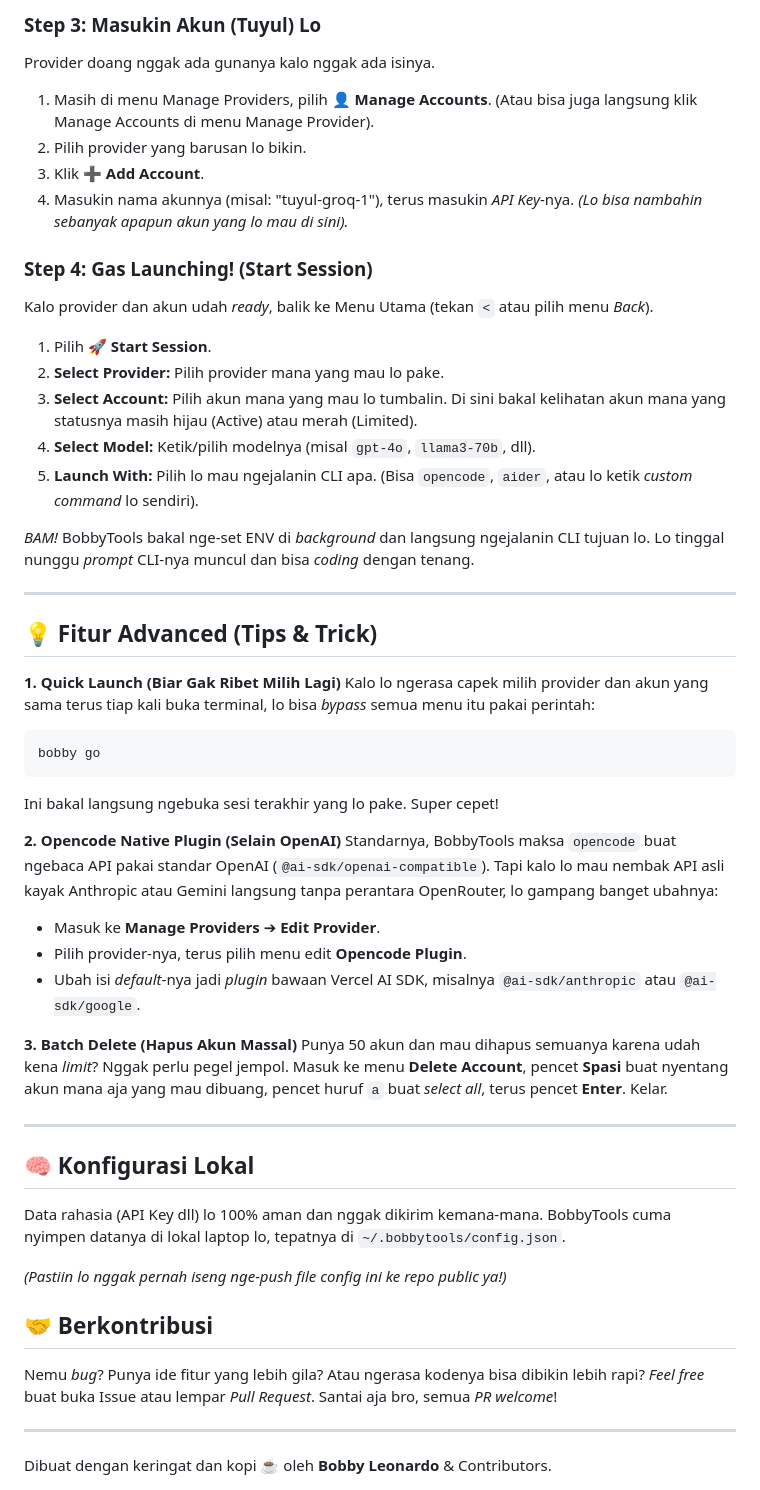
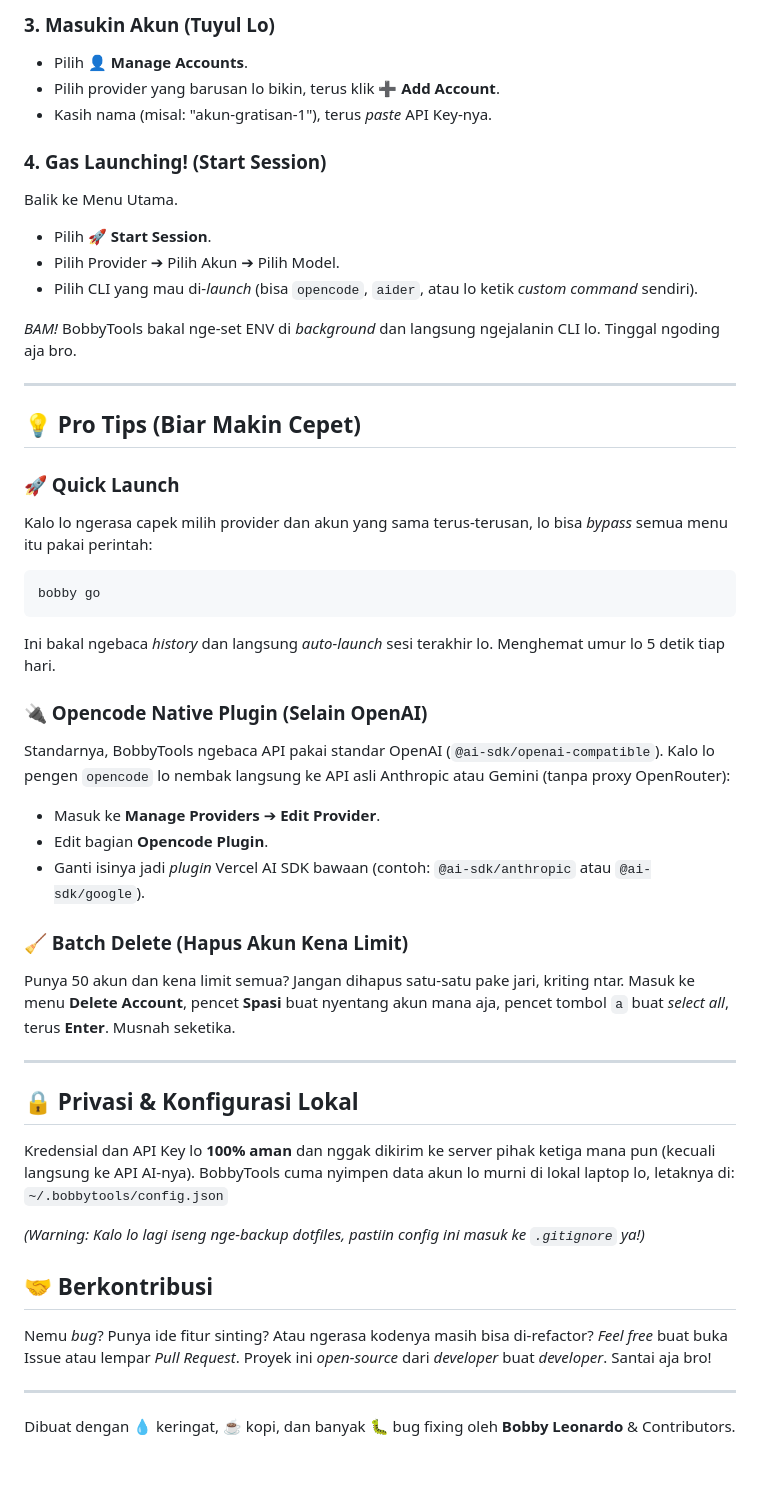
Before and after one commit to BobbyLeonardd/BobbyTools, a Markdown page: README.md, the part around one of its changes. GitHub-like rendering; blank space fills up the shorter version.

````diff
--- a/README.md
+++ b/README.md
@@ -69,54 +69,53 @@ bobby
 
-### Step 3: Masukin Akun (Tuyul) Lo
-Provider doang nggak ada gunanya kalo nggak ada isinya.
-1. Masih di menu Manage Providers, pilih **👤 Manage Accounts**. (Atau bisa juga langsung klik Manage Accounts di menu Manage Provider).
-2. Pilih provider yang barusan lo bikin.
-3. Klik **➕ Add Account**.
-4. Masukin nama akunnya (misal: "tuyul-groq-1"), terus masukin *API Key*-nya.
-*(Lo bisa nambahin sebanyak apapun akun yang lo mau di sini).*
+### 3. Masukin Akun (Tuyul Lo)
+- Pilih **👤 Manage Accounts**.
+- Pilih provider yang barusan lo bikin, terus klik **➕ Add Account**.
+- Kasih nama (misal: "akun-gratisan-1"), terus *paste* API Key-nya.
 
-### Step 4: Gas Launching! (Start Session)
-Kalo provider dan akun udah *ready*, balik ke Menu Utama (tekan `<` atau pilih menu *Back*).
-1. Pilih **🚀 Start Session**.
-2. **Select Provider:** Pilih provider mana yang mau lo pake.
-3. **Select Account:** Pilih akun mana yang mau lo tumbalin. Di sini bakal kelihatan akun mana yang statusnya masih hijau (Active) atau merah (Limited).
-4. **Select Model:** Ketik/pilih modelnya (misal `gpt-4o`, `llama3-70b`, dll).
-5. **Launch With:** Pilih lo mau ngejalanin CLI apa. (Bisa `opencode`, `aider`, atau lo ketik *custom command* lo sendiri).
+### 4. Gas Launching! (Start Session)
+Balik ke Menu Utama.
+- Pilih **🚀 Start Session**.
+- Pilih Provider ➔ Pilih Akun ➔ Pilih Model.
+- Pilih CLI yang mau di-*launch* (bisa `opencode`, `aider`, atau lo ketik *custom command* sendiri).
 
-*BAM!* BobbyTools bakal nge-set ENV di *background* dan langsung ngejalanin CLI tujuan lo. Lo tinggal nunggu *prompt* CLI-nya muncul dan bisa *coding* dengan tenang.
+*BAM!* BobbyTools bakal nge-set ENV di *background* dan langsung ngejalanin CLI lo. Tinggal ngoding aja bro.
 
 ---
 
-## 💡 Fitur Advanced (Tips & Trick)
+## 💡 Pro Tips (Biar Makin Cepet)
 
-**1. Quick Launch (Biar Gak Ribet Milih Lagi)**
-Kalo lo ngerasa capek milih provider dan akun yang sama terus tiap kali buka terminal, lo bisa *bypass* semua menu itu pakai perintah:
+### 🚀 Quick Launch
+Kalo lo ngerasa capek milih provider dan akun yang sama terus-terusan, lo bisa *bypass* semua menu itu pakai perintah:
 ```bash
 bobby go
 ```
-Ini bakal langsung ngebuka sesi terakhir yang lo pake. Super cepet!
+Ini bakal ngebaca *history* dan langsung *auto-launch* sesi terakhir lo. Menghemat umur lo 5 detik tiap hari.
 
-**2. Opencode Native Plugin (Selain OpenAI)**
-Standarnya, BobbyTools maksa `opencode` buat ngebaca API pakai standar OpenAI (`@ai-sdk/openai-compatible`).
-Tapi kalo lo mau nembak API asli kayak Anthropic atau Gemini langsung tanpa perantara OpenRouter, lo gampang banget ubahnya:
+### 🔌 Opencode Native Plugin (Selain OpenAI)
+Standarnya, BobbyTools ngebaca API pakai standar OpenAI (`@ai-sdk/openai-compatible`). Kalo lo pengen `opencode` lo nembak langsung ke API asli Anthropic atau Gemini (tanpa proxy OpenRouter):
 - Masuk ke **Manage Providers** ➔ **Edit Provider**.
-- Pilih provider-nya, terus pilih menu edit **Opencode Plugin**.
-- Ubah isi *default*-nya jadi *plugin* bawaan Vercel AI SDK, misalnya `@ai-sdk/anthropic` atau `@ai-sdk/google`.
+- Edit bagian **Opencode Plugin**.
+- Ganti isinya jadi *plugin* Vercel AI SDK bawaan (contoh: `@ai-sdk/anthropic` atau `@ai-sdk/google`).
 
-**3. Batch Delete (Hapus Akun Massal)**
-Punya 50 akun dan mau dihapus semuanya karena udah kena *limit*? Nggak perlu pegel jempol. Masuk ke menu **Delete Account**, pencet **Spasi** buat nyentang akun mana aja yang mau dibuang, pencet huruf `a` buat *select all*, terus pencet **Enter**. Kelar.
+### 🧹 Batch Delete (Hapus Akun Kena Limit)
+Punya 50 akun dan kena limit semua? Jangan dihapus satu-satu pake jari, kriting ntar.
+Masuk ke menu **Delete Account**, pencet **Spasi** buat nyentang akun mana aja, pencet tombol `a` buat *select all*, terus **Enter**. Musnah seketika.
 
 ---
 
-## 🧠 Konfigurasi Lokal
+## 🔒 Privasi & Konfigurasi Lokal
 
-Data rahasia (API Key dll) lo 100% aman dan nggak dikirim kemana-mana. BobbyTools cuma nyimpen datanya di lokal laptop lo, tepatnya di `~/.bobbytools/config.json`.
+Kredensial dan API Key lo **100% aman** dan nggak dikirim ke server pihak ketiga mana pun (kecuali langsung ke API AI-nya). BobbyTools cuma nyimpen data akun lo murni di lokal laptop lo, letaknya di:
+`~/.bobbytools/config.json`
 
-*(Pastiin lo nggak pernah iseng nge-push file config ini ke repo public ya!)*
+*(Warning: Kalo lo lagi iseng nge-backup dotfiles, pastiin config ini masuk ke `.gitignore` ya!)*
 
 ## 🤝 Berkontribusi
 
-Nemu *bug*? Punya ide fitur yang lebih gila? Atau ngerasa kodenya bisa dibikin lebih rapi? *Feel free* buat buka Issue atau lempar *Pull Request*. Santai aja bro, semua *PR welcome*!
+Nemu *bug*? Punya ide fitur sinting? Atau ngerasa kodenya masih bisa di-refactor?
+*Feel free* buat buka Issue atau lempar *Pull Request*. Proyek ini *open-source* dari *developer* buat *developer*. Santai aja bro!
 
 ---
-Dibuat dengan keringat dan kopi ☕ oleh **Bobby Leonardo** & Contributors.
+<div align="center">
+Dibuat dengan 💧 keringat, ☕ kopi, dan banyak 🐛 bug fixing oleh <b>Bobby Leonardo</b> & Contributors.
+</div>
````
Also changed, not shown: other parts of README.md (+41 -41 lines).
